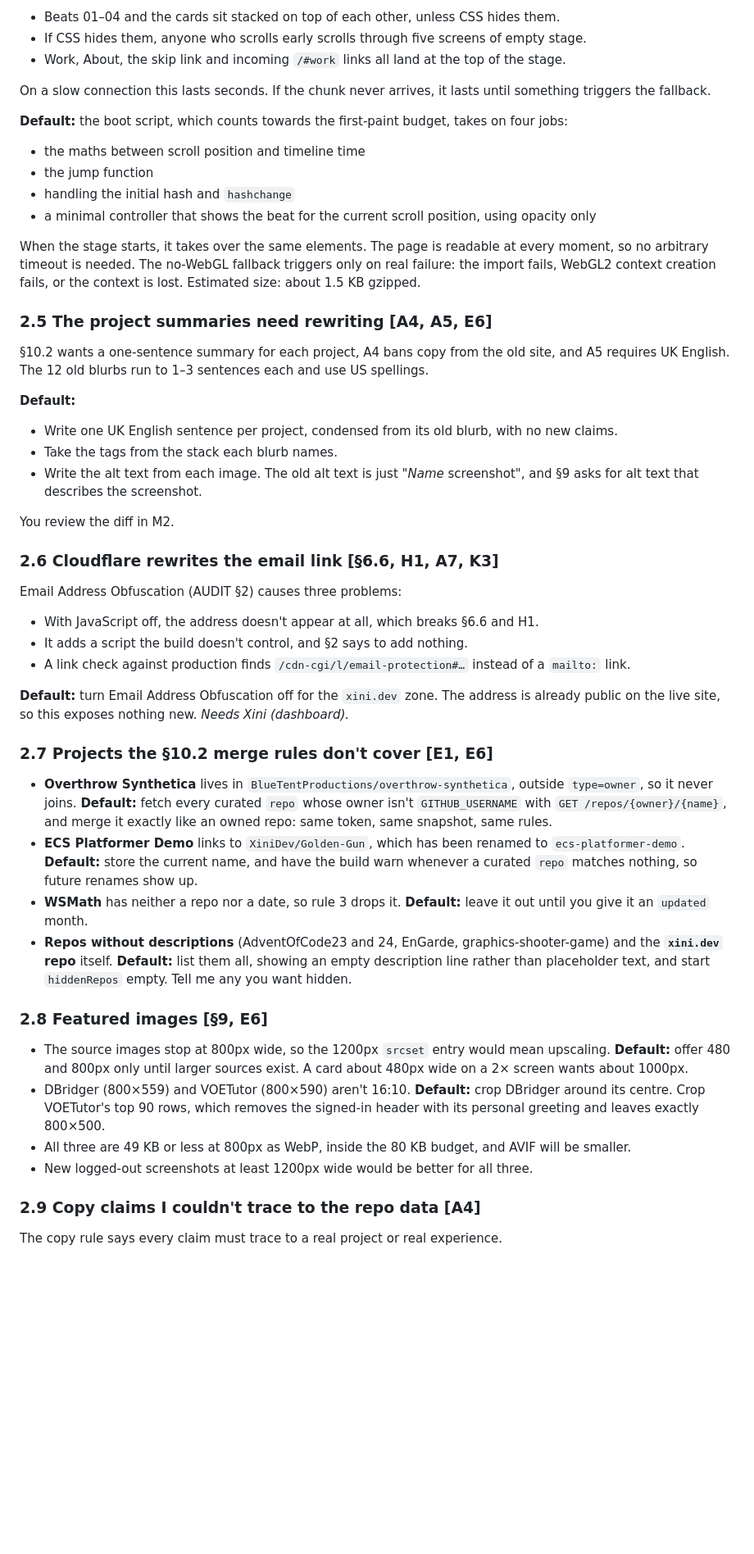
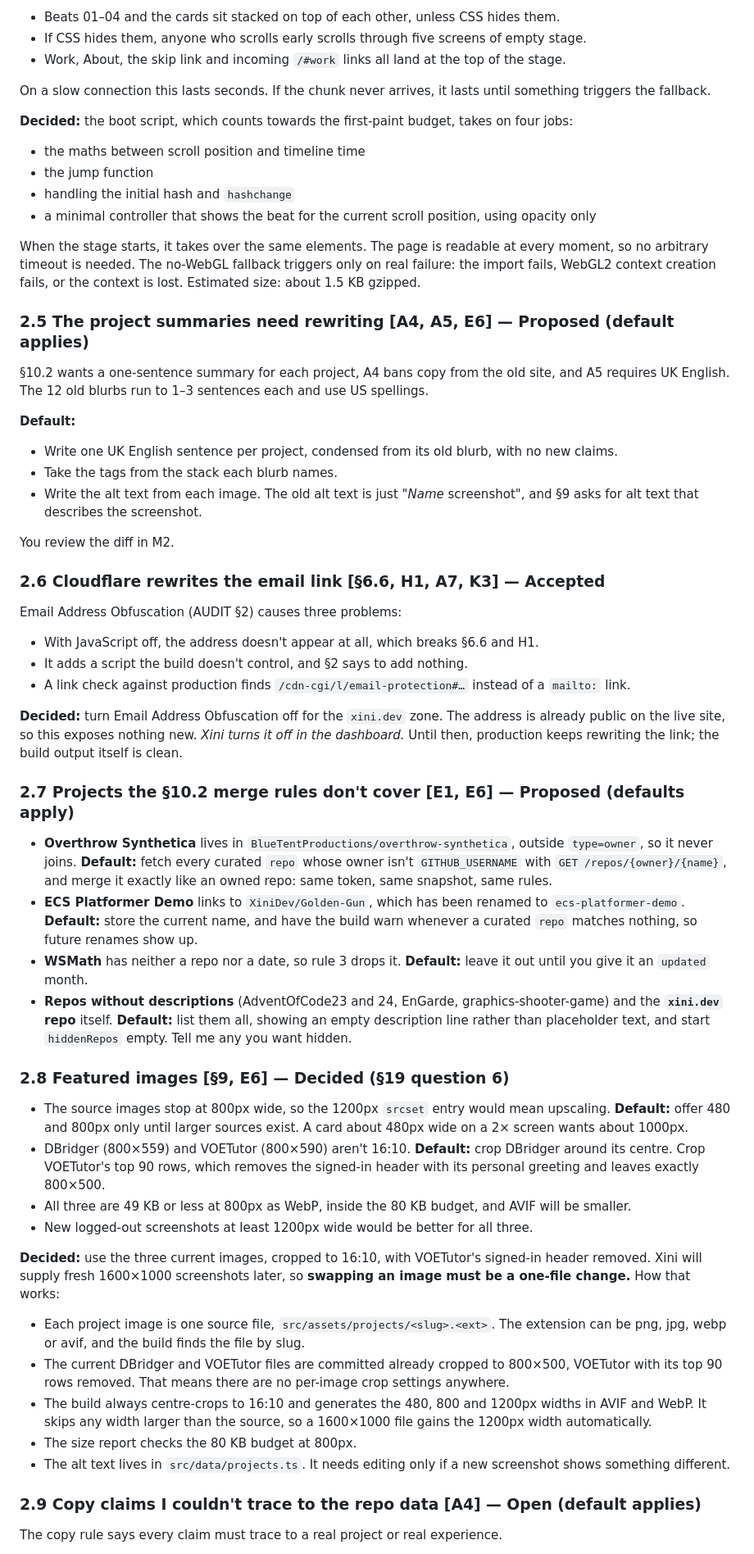
Before and after one commit to XiniDev/xini.dev, a Markdown page: docs/DECISIONS.md, the part around one of its changes. Shown at 82% size. Drawn GitHub-style; blank space fills up the shorter version.

```diff
--- a/docs/DECISIONS.md
+++ b/docs/DECISIONS.md
@@ -124,7 +138,7 @@ The inline `<head>` script adds the `js` class, so the pinned layout applies fro
 
 On a slow connection this lasts seconds. If the chunk never arrives, it lasts until something triggers the fallback.
 
-**Default:** the boot script, which counts towards the first-paint budget, takes on four jobs:
+**Decided:** the boot script, which counts towards the first-paint budget, takes on four jobs:
 
 - the maths between scroll position and timeline time
 - the jump function
@@ -133,7 +147,7 @@ On a slow connection this lasts seconds. If the chunk never arrives, it lasts un
 
 When the stage starts, it takes over the same elements. The page is readable at every moment, so no arbitrary timeout is needed. The no-WebGL fallback triggers only on real failure: the import fails, WebGL2 context creation fails, or the context is lost. Estimated size: about 1.5 KB gzipped.
 
-### 2.5 The project summaries need rewriting [A4, A5, E6]
+### 2.5 The project summaries need rewriting [A4, A5, E6] — Proposed (default applies)
 
 §10.2 wants a one-sentence summary for each project, A4 bans copy from the old site, and A5 requires UK English. The 12 old blurbs run to 1–3 sentences each and use US spellings.
 
@@ -145,7 +159,7 @@ When the stage starts, it takes over the same elements. The page is readable at
 
 You review the diff in M2.
 
-### 2.6 Cloudflare rewrites the email link [§6.6, H1, A7, K3]
+### 2.6 Cloudflare rewrites the email link [§6.6, H1, A7, K3] — Accepted
 
 Email Address Obfuscation (AUDIT §2) causes three problems:
 
@@ -153,23 +167,31 @@ Email Address Obfuscation (AUDIT §2) causes three problems:
 - It adds a script the build doesn't control, and §2 says to add nothing.
 - A link check against production finds `/cdn-cgi/l/email-protection#…` instead of a `mailto:` link.
 
-**Default:** turn Email Address Obfuscation off for the `xini.dev` zone. The address is already public on the live site, so this exposes nothing new. *Needs Xini (dashboard).*
+**Decided:** turn Email Address Obfuscation off for the `xini.dev` zone. The address is already public on the live site, so this exposes nothing new. *Xini turns it off in the dashboard.* Until then, production keeps rewriting the link; the build output itself is clean.
 
-### 2.7 Projects the §10.2 merge rules don't cover [E1, E6]
+### 2.7 Projects the §10.2 merge rules don't cover [E1, E6] — Proposed (defaults apply)
 
 - **Overthrow Synthetica** lives in `BlueTentProductions/overthrow-synthetica`, outside `type=owner`, so it never joins. **Default:** fetch every curated `repo` whose owner isn't `GITHUB_USERNAME` with `GET /repos/{owner}/{name}`, and merge it exactly like an owned repo: same token, same snapshot, same rules.
 - **ECS Platformer Demo** links to `XiniDev/Golden-Gun`, which has been renamed to `ecs-platformer-demo`. **Default:** store the current name, and have the build warn whenever a curated `repo` matches nothing, so future renames show up.
 - **WSMath** has neither a repo nor a date, so rule 3 drops it. **Default:** leave it out until you give it an `updated` month.
 - **Repos without descriptions** (AdventOfCode23 and 24, EnGarde, graphics-shooter-game) and the **`xini.dev` repo** itself. **Default:** list them all, showing an empty description line rather than placeholder text, and start `hiddenRepos` empty. Tell me any you want hidden.
 
-### 2.8 Featured images [§9, E6]
+### 2.8 Featured images [§9, E6] — Decided (§19 question 6)
 
 - The source images stop at 800px wide, so the 1200px `srcset` entry would mean upscaling. **Default:** offer 480 and 800px only until larger sources exist. A card about 480px wide on a 2× screen wants about 1000px.
 - DBridger (800×559) and VOETutor (800×590) aren't 16:10. **Default:** crop DBridger around its centre. Crop VOETutor's top 90 rows, which removes the signed-in header with its personal greeting and leaves exactly 800×500.
 - All three are 49 KB or less at 800px as WebP, inside the 80 KB budget, and AVIF will be smaller.
 - New logged-out screenshots at least 1200px wide would be better for all three.
 
-### 2.9 Copy claims I couldn't trace to the repo data [A4]
+**Decided:** use the three current images, cropped to 16:10, with VOETutor's signed-in header removed. Xini will supply fresh 1600×1000 screenshots later, so **swapping an image must be a one-file change.** How that works:
+
+- Each project image is one source file, `src/assets/projects/<slug>.<ext>`. The extension can be png, jpg, webp or avif, and the build finds the file by slug.
+- The current DBridger and VOETutor files are committed already cropped to 800×500, VOETutor with its top 90 rows removed. That means there are no per-image crop settings anywhere.
+- The build always centre-crops to 16:10 and generates the 480, 800 and 1200px widths in AVIF and WebP. It skips any width larger than the source, so a 1600×1000 file gains the 1200px width automatically.
+- The size report checks the 80 KB budget at 800px.
+- The alt text lives in `src/data/projects.ts`. It needs editing only if a new screenshot shows something different.
+
+### 2.9 Copy claims I couldn't trace to the repo data [A4] — Open (default applies)
 
 The copy rule says every claim must trace to a real project or real experience.
 
```
Also changed, not shown: other parts of docs/DECISIONS.md (+42 -28 lines), docs/CHECKLIST.md (+10 -0 lines).
